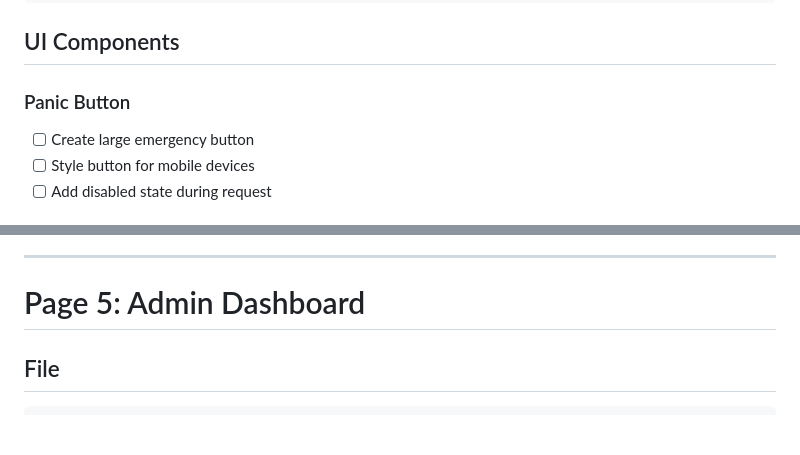
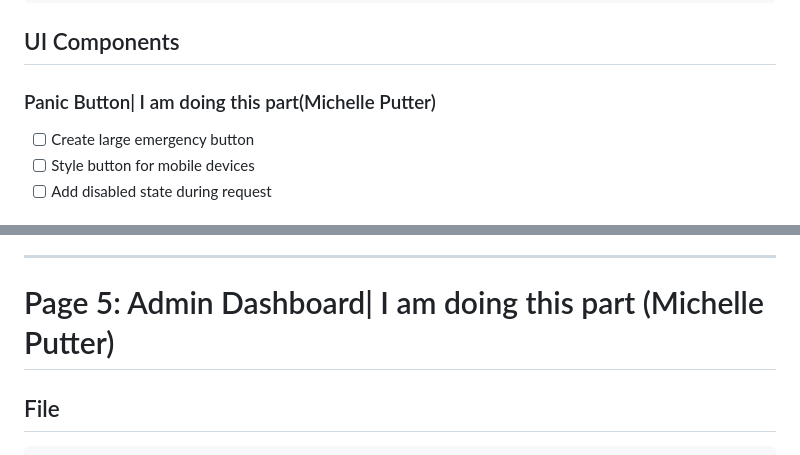
Before and after one commit to gss-ctu-g3/Panic-SA, a Markdown page: fontend/readme.md, 2 parts joined by grey strips. Drawn GitHub-style; blank space fills up the shorter version.

Commit message:
I am doing this-Frontend

```diff
--- a/fontend/readme.md
+++ b/fontend/readme.md
@@ -70,7 +70,7 @@ POST /api/v1/alerts/panic
 
 ## UI Components
 
-### Panic Button
+### Panic Button| I am doing this part(Michelle Putter)
 
 * [ ] Create large emergency button
 * [ ] Style button for mobile devices
@@ -253,7 +253,7 @@ Display:
 
 ---
 
-# Page 5: Admin Dashboard
+# Page 5: Admin Dashboard| I am doing this part (Michelle Putter)
 
 ## File
 
```
